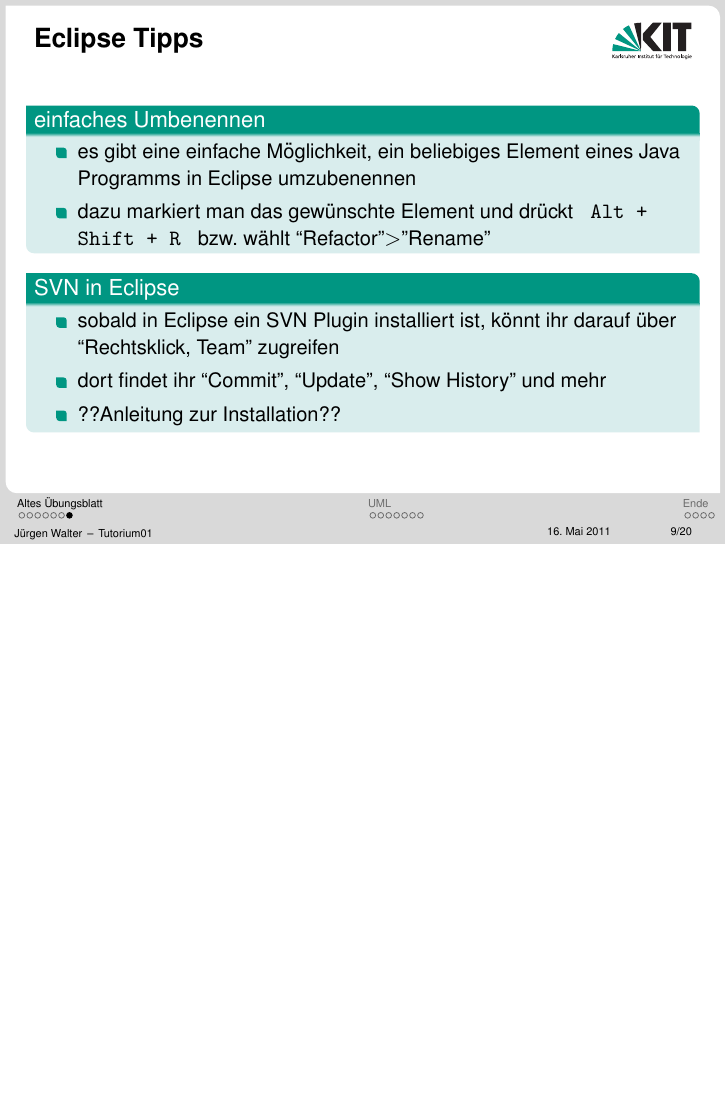
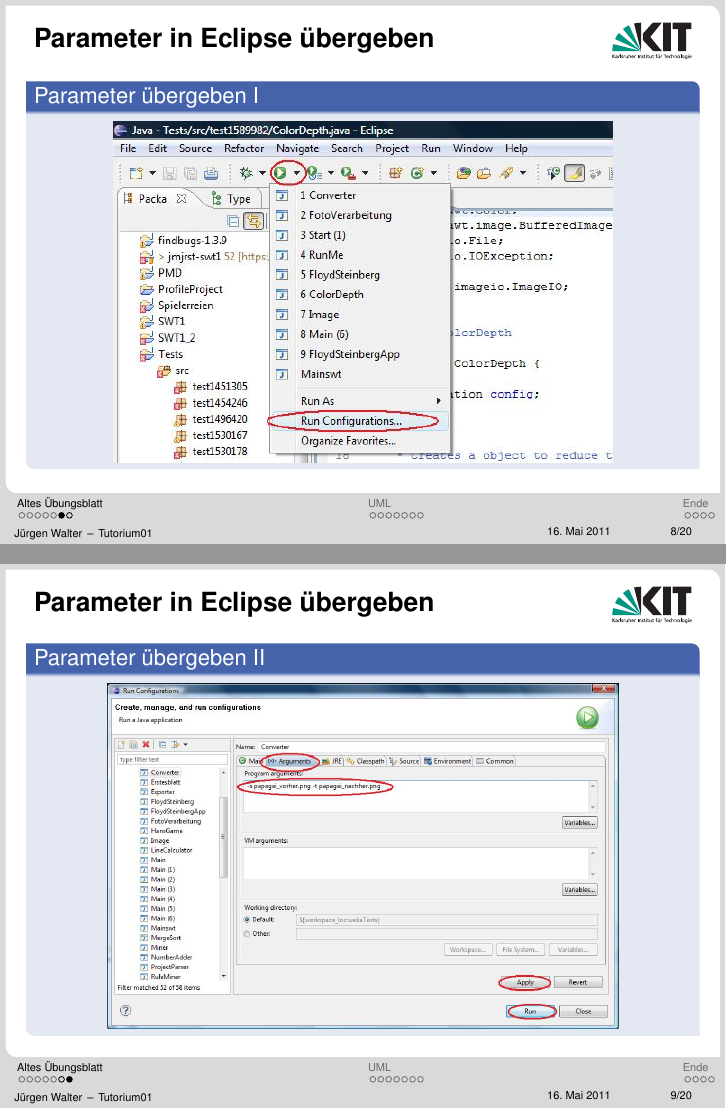
Before and after one commit to kne1p/Swt1, LaTeX slides (juergen/Tutorium02.tex): page 27 of 45 before the commit and pages 20 and 21 of 39 after it, the two joined at a grey line, the shorter picture padded with empty space. Compiled offline with pdfLaTeX.

Commit message:
Parameteruebergabe in Eclipse und Loeschen alter Dateien

```diff
--- a/juergen/Tutorium02.tex
+++ b/juergen/Tutorium02.tex
@@ -132,32 +118,23 @@
 \end{frame}
 
 \subsection{Eclipse}
-\frame{
-\frametitle{Eclipse Tipps }
-\begin{block}{einfaches Umbenennen}
-\begin{itemize}
-\item es gibt eine einfache Möglichkeit, ein beliebiges Element eines Java Programms in Eclipse umzubenennen \pause
-\item dazu markiert man das gewünschte Element und drückt \texttt{ Alt + Shift + R } bzw. wählt “Refactor”$>$”Rename” \pause
-\end{itemize}
-\end{block}
+\frame {
+\frametitle{Parameter in Eclipse übergeben}
+\begin{exampleblock}{Parameter übergeben I}
+\begin{center}
+\includegraphics[scale=0.6]{pics/ParameterPassing1.jpg}
+\end{center}
+\end{exampleblock}
+}
+\frame {
+\frametitle{Parameter in Eclipse übergeben}
+\begin{exampleblock}{Parameter übergeben II}
+\begin{center}
+\includegraphics[scale=0.36]{pics/ParameterPassing2.jpg}
+\end{center}
+\end{exampleblock}
+}
 
-\begin{block}{SVN in Eclipse}
-\begin{itemize}
-\item sobald in Eclipse ein SVN Plugin installiert ist, könnt ihr darauf über “Rechtsklick, Team” zugreifen \pause
-\item dort findet ihr “Commit”, “Update”, “Show History” und mehr
-
-\item ??Anleitung zur Installation??
-\end{itemize}
-\end{block}
-}
-%
-%\frame {
-%\begin{exampleblock}{Beispiel Zustandsdiagramm}
-%\begin{center}
-%\includegraphics[scale=0.52]{pics/zustandsdiagramm.png}
-%\end{center}
-%\end{exampleblock}
-%}
 \section{UML}
 
 \subsection{Zustandsdiagramm}
```
Also changed, not shown: juergen/pics/ParameterPassing1.jpg (added), juergen/pics/ParameterPassing2.jpg (added), juergen/Tutorium02.tex (14 more changed lines).
